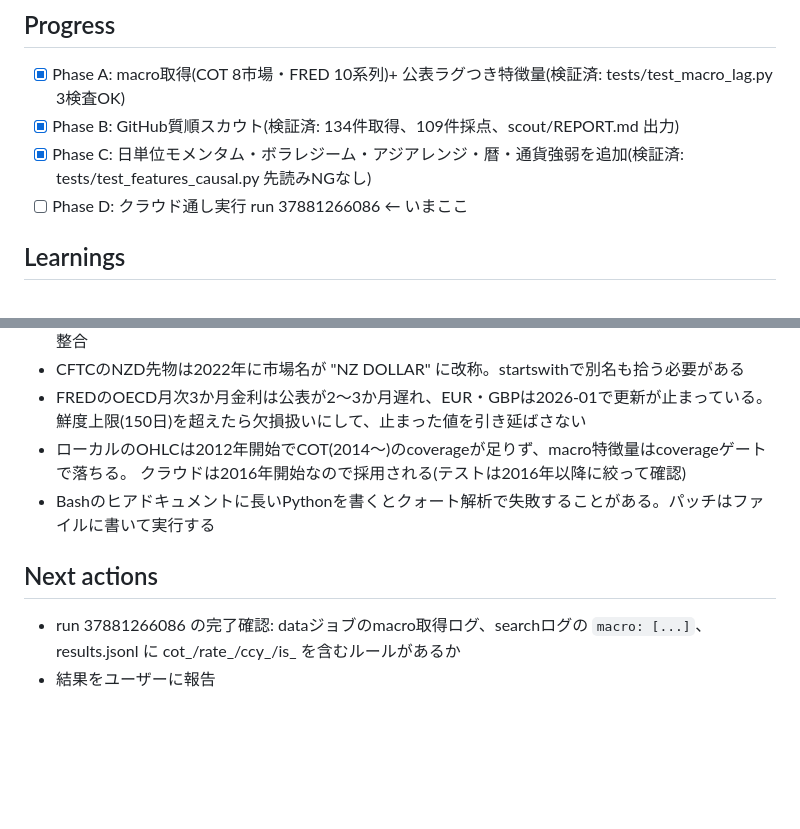
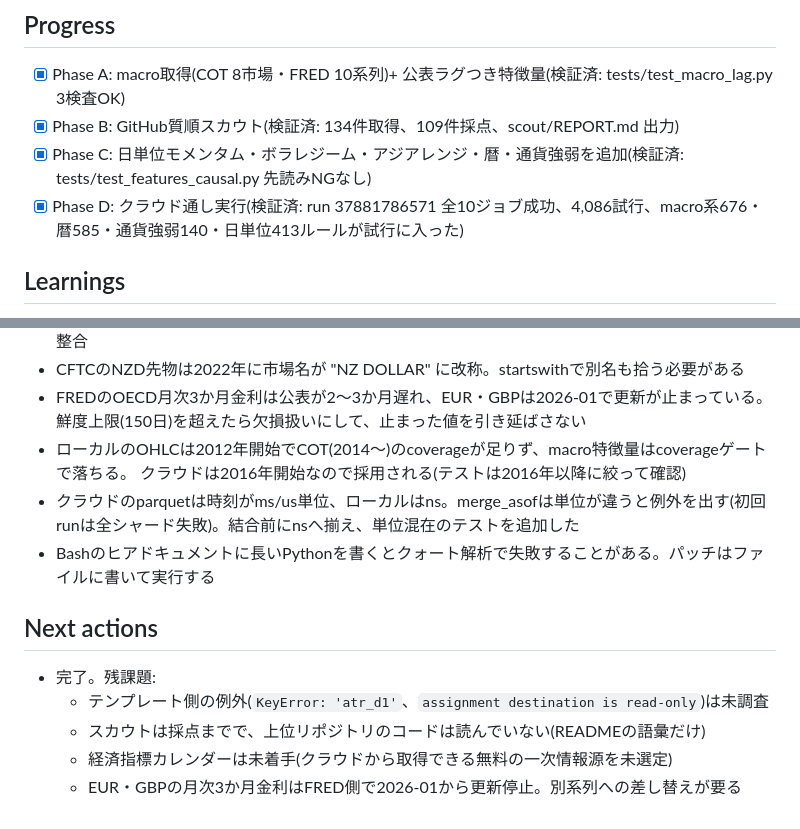
Before and after one commit to youapp4343/fx-cloud-lab, a Markdown page: DEEPWORK.md, 2 parts joined by grey strips. Drawn GitHub-style; blank space fills up the shorter version.

Commit message:
Update DEEPWORK progress
Co-Authored-By: Claude Opus 5.5 <noreply@anthropic.com>
Claude-Session: https://claude.ai/code/session_01RArTz5xjisoGpi6hV1ovYA

```diff
--- a/DEEPWORK.md
+++ b/DEEPWORK.md
@@ -33,7 +33,7 @@
 - [x] Phase A: macro取得(COT 8市場・FRED 10系列)+ 公表ラグつき特徴量(検証済: tests/test_macro_lag.py 3検査OK)
 - [x] Phase B: GitHub質順スカウト(検証済: 134件取得、109件採点、scout/REPORT.md 出力)
 - [x] Phase C: 日単位モメンタム・ボラレジーム・アジアレンジ・暦・通貨強弱を追加(検証済: tests/test_features_causal.py 先読みNGなし)
-- [ ] Phase D: クラウド通し実行 run 37881266086 ← いまここ
+- [x] Phase D: クラウド通し実行(検証済: run 37881786571 全10ジョブ成功、4,086試行、macro系676・暦585・通貨強弱140・日単位413ルールが試行に入った)
 
 ## Learnings
 
@@ -46,10 +46,13 @@
   鮮度上限(150日)を超えたら欠損扱いにして、止まった値を引き延ばさない
 - ローカルのOHLCは2012年開始でCOT(2014〜)のcoverageが足りず、macro特徴量はcoverageゲートで落ちる。
   クラウドは2016年開始なので採用される(テストは2016年以降に絞って確認)
+- クラウドのparquetは時刻がms/us単位、ローカルはns。merge_asofは単位が違うと例外を出す(初回runは全シャード失敗)。結合前にnsへ揃え、単位混在のテストを追加した
 - Bashのヒアドキュメントに長いPythonを書くとクォート解析で失敗することがある。パッチはファイルに書いて実行する
 
 ## Next actions
 
-- run 37881266086 の完了確認: dataジョブのmacro取得ログ、searchログの `macro: [...]`、
-  results.jsonl に cot_/rate_/ccy_/is_ を含むルールがあるか
-- 結果をユーザーに報告
+- 完了。残課題:
+  - テンプレート側の例外(`KeyError: 'atr_d1'`、`assignment destination is read-only`)は未調査
+  - スカウトは採点までで、上位リポジトリのコードは読んでいない(READMEの語彙だけ)
+  - 経済指標カレンダーは未着手(クラウドから取得できる無料の一次情報源を未選定)
+  - EUR・GBPの月次3か月金利はFRED側で2026-01から更新停止。別系列への差し替えが要る
```
Also changed, not shown: other parts of DEEPWORK.md (+6 -6 lines).
